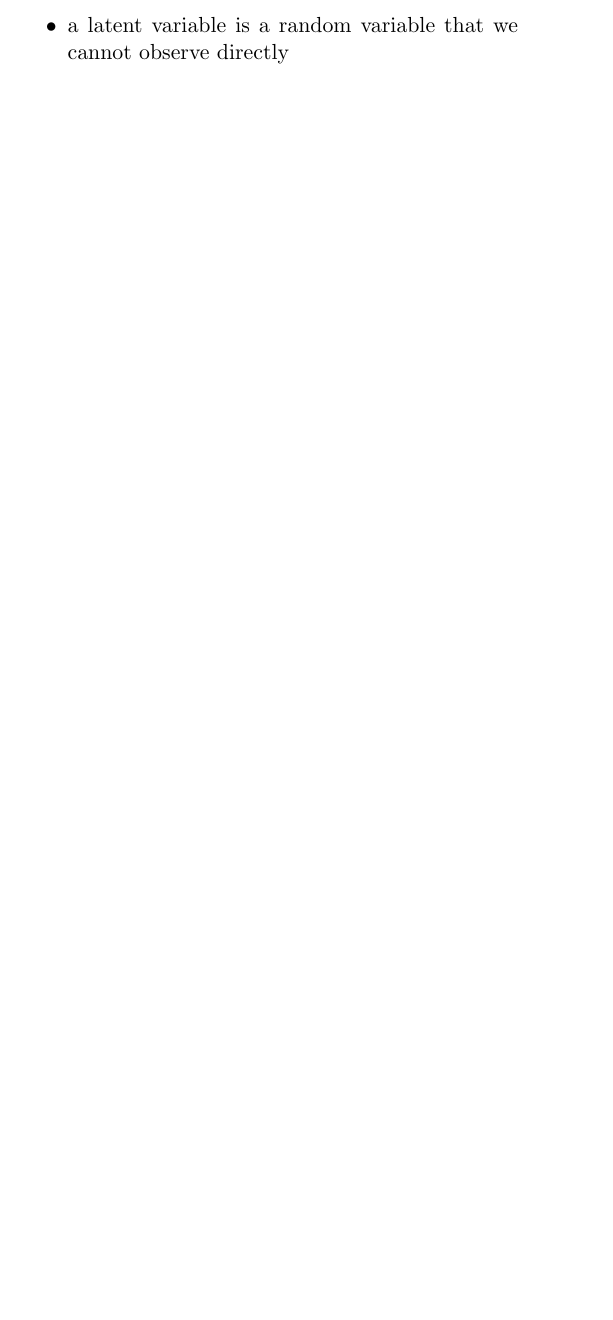
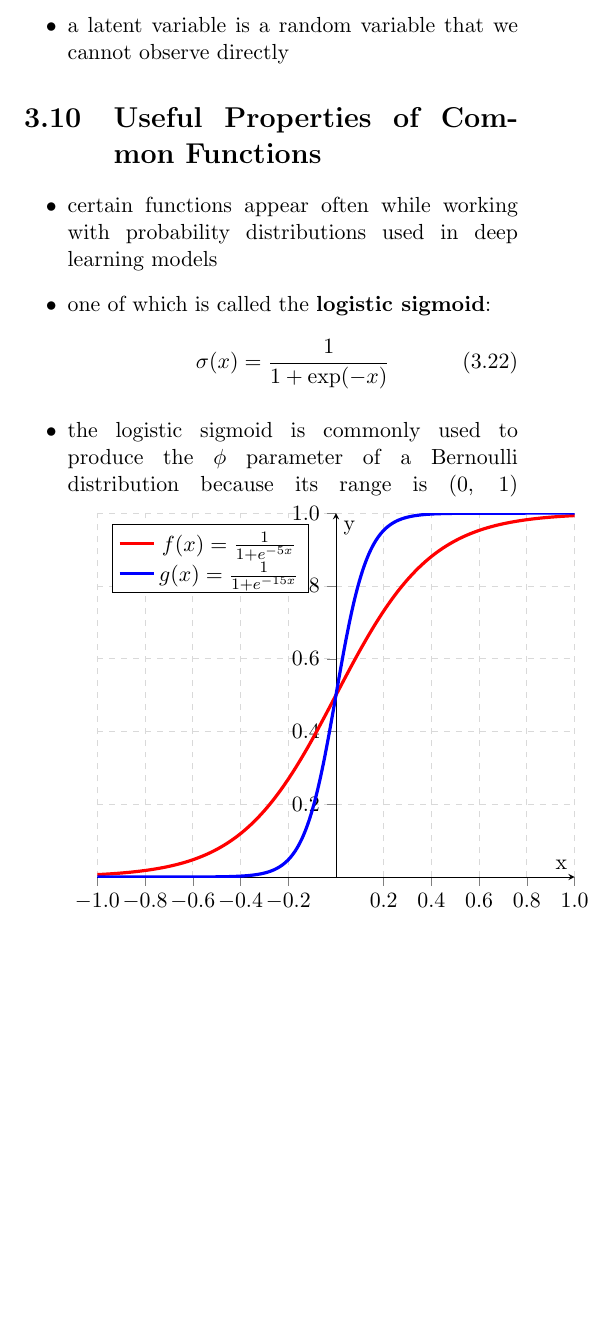
Before and after one commit to papapabi/dlb-condensed, a LaTeX thesis (chapter-3.tex): part of page 6 of 6, cut so that both start at the same text, the shorter picture padded with empty space. Compiled offline with pdfLaTeX.

Commit message:
Add logistic sigmoid graph to section 3.10

```diff
--- a/chapter-3.tex
+++ b/chapter-3.tex
@@ -2,6 +2,8 @@
 \usepackage{amssymb}
 \usepackage{amsmath}
 \usepackage{bm}
+\usepackage{pgfplots}
+\usepackage{tikz}
 \usepackage[margin=0.75in]{geometry}
 \def\expectation{\mathbb{E}}
 
@@ -397,4 +399,46 @@ $k$ is finite.
   \item a latent variable is a random variable that we cannot observe directly
 \end{itemize}
 
+\section{Useful Properties of Common Functions}
+\begin{itemize}
+  \item certain functions appear often while working with probability
+    distributions used in deep learning models
+  \item one of which is called the \textbf{logistic sigmoid}:
+    \begin{equation}
+      \sigma(x) = \frac{1}{1 + \text{exp}(-x)}
+    \end{equation}
+  \item the logistic sigmoid is commonly used to produce the $\phi$ parameter
+    of a Bernoulli distribution because its range is (0, 1)
+    \begin{tikzpicture}
+      \begin{axis}[
+        legend pos=north west,
+        axis x line=middle,
+        axis y line=middle,
+        x tick label style={/pgf/number format/fixed,
+          /pgf/number format/fixed zerofill,
+          /pgf/number format/precision=1},
+        y tick label style={/pgf/number format/fixed,
+          /pgf/number format/fixed zerofill,
+          /pgf/number format/precision=1},
+        grid = major,
+        width=10cm,
+        height=8cm,
+        grid style={dashed, gray!30},
+        xmin=-1,
+        xmax= 1,
+        ymin= 0,
+        ymax= 1,
+        xlabel=x,
+        ylabel=y,
+        tick align=outside,
+        enlargelimits=false]
+        % plot the stirling-formulae
+        \addplot[domain=-1:1, red, ultra thick,samples=500] {1/(1+exp(-5*x))};
+        \addplot[domain=-1:1, blue, ultra thick,samples=500] {1/(1+exp(-15*x))};
+        \addlegendentry{$f(x)=\frac{1}{1+e^{-5x}}$}
+        \addlegendentry{$g(x)=\frac{1}{1+e^{-15x}}$}
+      \end{axis}
+    \end{tikzpicture}
+\end{itemize}
+
 \end{document}
```
